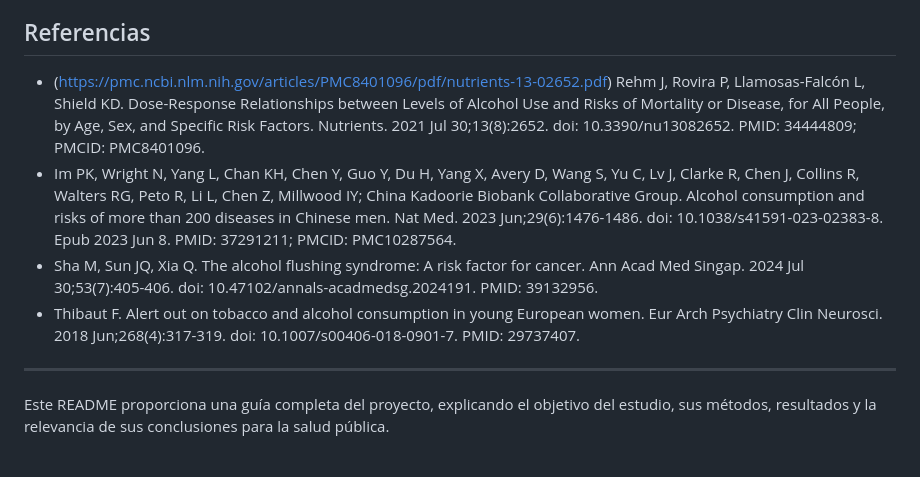
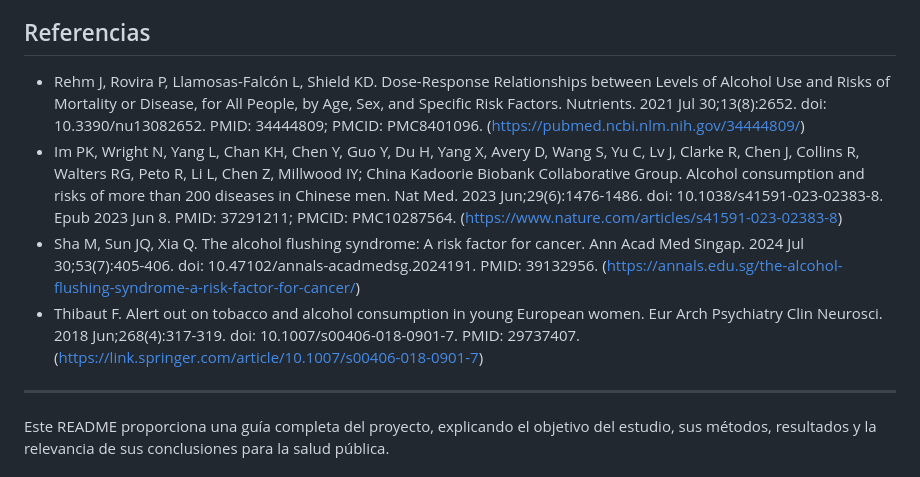
Before and after one commit to vicBrownS/Seminario_Fuentes_Victor_Nicolas_Sara, a Markdown page: README.md, the part around the change. Rendered like a GitHub page.

```diff
--- a/README.md
+++ b/README.md
@@ -55,10 +55,10 @@ Este estudio sugiere posibles direcciones para investigaciones adicionales, como
 - Análisis más profundo de los efectos de intervenciones de salud pública en la reducción del consumo de estas sustancias.
 
 ## Referencias
-- (https://pmc.ncbi.nlm.nih.gov/articles/PMC8401096/pdf/nutrients-13-02652.pdf) Rehm J, Rovira P, Llamosas-Falcón L, Shield KD. Dose-Response Relationships between Levels of Alcohol Use and Risks of Mortality or Disease, for All People, by Age, Sex, and Specific Risk Factors. Nutrients. 2021 Jul 30;13(8):2652. doi: 10.3390/nu13082652. PMID: 34444809; PMCID: PMC8401096.
-- Im PK, Wright N, Yang L, Chan KH, Chen Y, Guo Y, Du H, Yang X, Avery D, Wang S, Yu C, Lv J, Clarke R, Chen J, Collins R, Walters RG, Peto R, Li L, Chen Z, Millwood IY; China Kadoorie Biobank Collaborative Group. Alcohol consumption and risks of more than 200 diseases in Chinese men. Nat Med. 2023 Jun;29(6):1476-1486. doi: 10.1038/s41591-023-02383-8. Epub 2023 Jun 8. PMID: 37291211; PMCID: PMC10287564.
-- Sha M, Sun JQ, Xia Q. The alcohol flushing syndrome: A risk factor for cancer. Ann Acad Med Singap. 2024 Jul 30;53(7):405-406. doi: 10.47102/annals-acadmedsg.2024191. PMID: 39132956.
-- Thibaut F. Alert out on tobacco and alcohol consumption in young European women. Eur Arch Psychiatry Clin Neurosci. 2018 Jun;268(4):317-319. doi: 10.1007/s00406-018-0901-7. PMID: 29737407.
+- Rehm J, Rovira P, Llamosas-Falcón L, Shield KD. Dose-Response Relationships between Levels of Alcohol Use and Risks of Mortality or Disease, for All People, by Age, Sex, and Specific Risk Factors. Nutrients. 2021 Jul 30;13(8):2652. doi: 10.3390/nu13082652. PMID: 34444809; PMCID: PMC8401096. (https://pubmed.ncbi.nlm.nih.gov/34444809/)
+- Im PK, Wright N, Yang L, Chan KH, Chen Y, Guo Y, Du H, Yang X, Avery D, Wang S, Yu C, Lv J, Clarke R, Chen J, Collins R, Walters RG, Peto R, Li L, Chen Z, Millwood IY; China Kadoorie Biobank Collaborative Group. Alcohol consumption and risks of more than 200 diseases in Chinese men. Nat Med. 2023 Jun;29(6):1476-1486. doi: 10.1038/s41591-023-02383-8. Epub 2023 Jun 8. PMID: 37291211; PMCID: PMC10287564. (https://www.nature.com/articles/s41591-023-02383-8)
+- Sha M, Sun JQ, Xia Q. The alcohol flushing syndrome: A risk factor for cancer. Ann Acad Med Singap. 2024 Jul 30;53(7):405-406. doi: 10.47102/annals-acadmedsg.2024191. PMID: 39132956. (https://annals.edu.sg/the-alcohol-flushing-syndrome-a-risk-factor-for-cancer/)
+- Thibaut F. Alert out on tobacco and alcohol consumption in young European women. Eur Arch Psychiatry Clin Neurosci. 2018 Jun;268(4):317-319. doi: 10.1007/s00406-018-0901-7. PMID: 29737407. (https://link.springer.com/article/10.1007/s00406-018-0901-7)
 
 ------------------------------------------------------------------------
 
```
